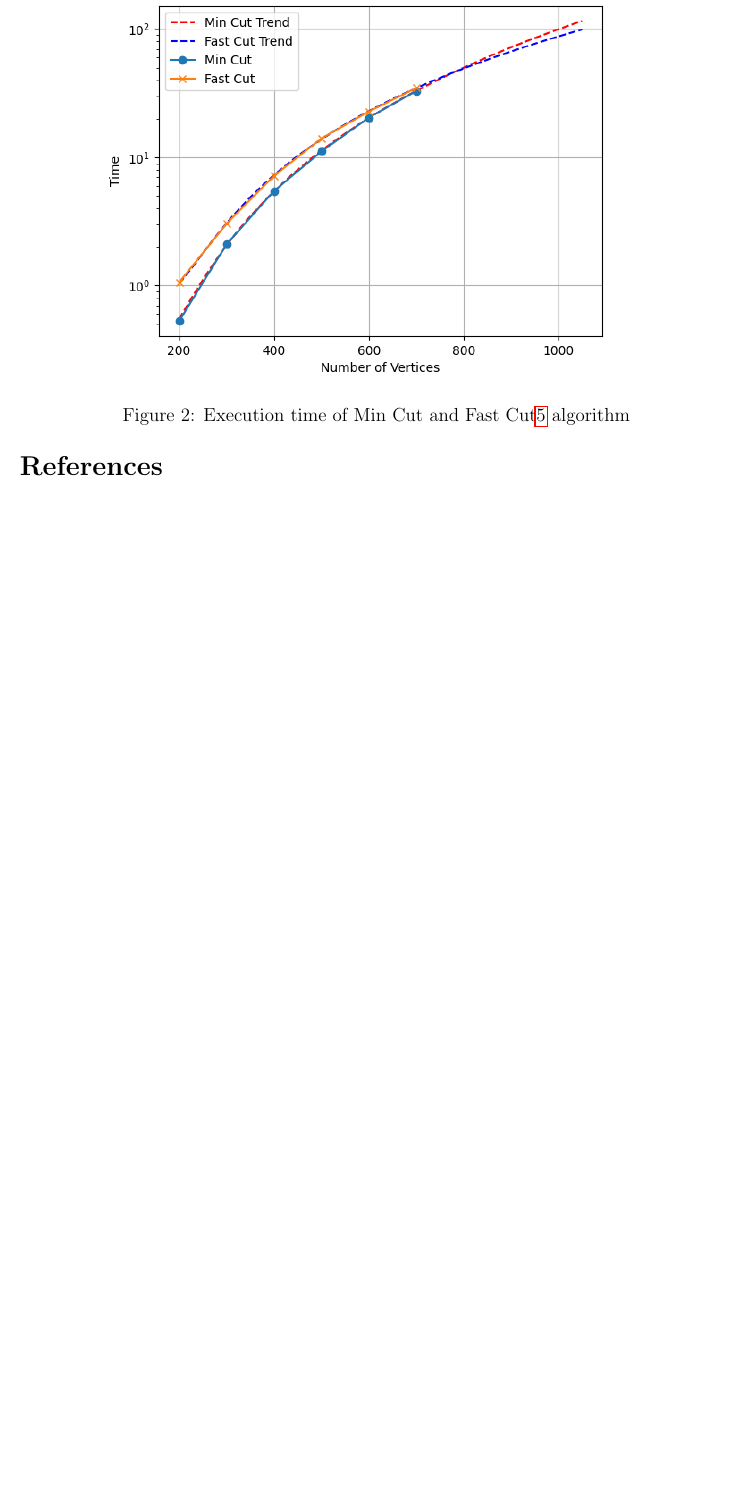
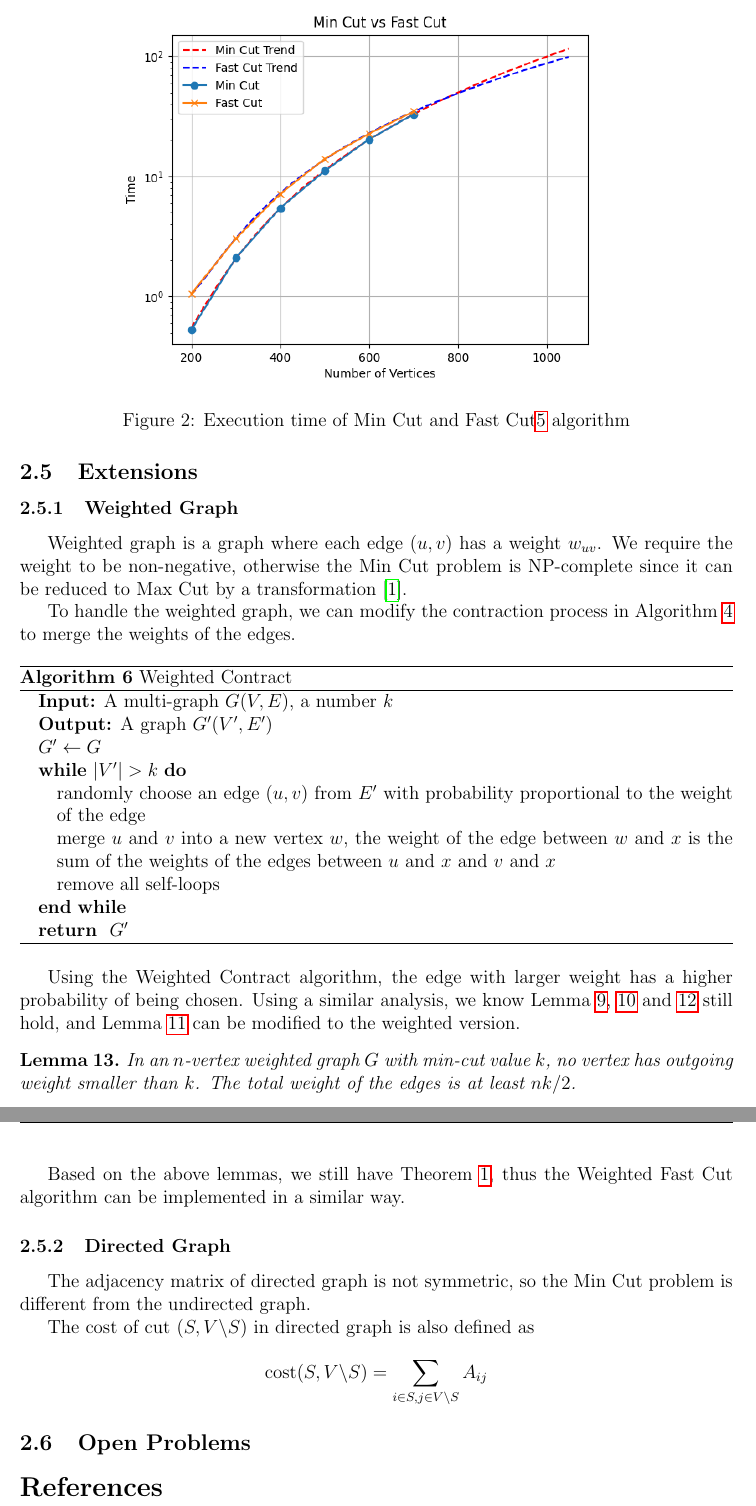
Before and after one commit to PeppaKing8/algdesign-project, a LaTeX paper (report/report.tex): part of page 13 of 13 before the commit and two parts of pages 13 and 14 of 14 after it, the two joined at a grey line, cut so that both start at the same text, the shorter picture padded with empty space. Compiled offline with pdfLaTeX.

Commit message:
go to sleep

```diff
--- a/report/report.tex
+++ b/report/report.tex
@@ -503,11 +504,15 @@ We set the graph size to be $n\in\{200,300,400,500,600,700\}$. In our experiment
 
 Our test environment is $\texttt{-std=C++11}$ on Ubuntu 20.04 using AMD EPYC 7452 32-Core Processor with 512GB RAM.
 
+
+\begin{figure}[h]
+    \centering
+    \includegraphics[width=0.75\textwidth]{../MinCut/MinCut.png}
+    \caption{Execution time of Min Cut and Fast Cut\ref{alg:fastcut} algorithm}
+    \label{fig:mc}
+\end{figure}
+
 \subsubsection{Results}\
 
 We run the algorithms for 100 times for each $n$ and record the average execution time. Since our Fast Cut algorithm is a Monte Carlo algorithm, we run until getting a successful result.  The results are shown in Figure \ref{fig:mc}.
 
-\begin{figure}[h]
-    \centering
-    \includegraphics[width=0.8\textwidth]{../MinCut/MinCut.png}
-    \caption{Execution time of Min Cut and Fast Cut\ref{alg:fastcut} algorithm}
@@ -516 +520,42 @@ We run the algorithms for 100 times for each $n$ and record the average executio
 
+\subsection{Extensions}
+\subsubsection{Weighted Graph}\
+
+Weighted graph is a graph where each edge $(u,v)$ has a weight $w_{uv}$. We require the weight to be non-negative, otherwise the Min Cut problem is NP-complete since it can be reduced to Max Cut by a transformation \cite{garey1979computers}.
+
+To handle the weighted graph, we can modify the contraction process in Algorithm \ref{alg:contract} to merge the weights of the edges.
+\begin{algorithm}
+    \caption{Weighted Contract}
+    \label{alg:weightcontract}
+    \begin{algorithmic}
+        \STATE \textbf{Input:} A multi-graph $G(V,E)$, a number $k$
+        \STATE \textbf{Output:} A graph $G'(V',E')$
+        \STATE $G'\leftarrow G$
+        \WHILE{$|V'|>k$}
+        \STATE randomly choose an edge $(u,v)$ from $E'$ with probability proportional to the weight of the edge
+        \STATE merge $u$ and $v$ into a new vertex $w$, the weight of the edge between $w$ and $x$ is the sum of the weights of the edges between $u$ and $x$ and $v$ and $x$
+        \STATE remove all self-loops
+        \ENDWHILE
+        \RETURN $G'$
+    \end{algorithmic}
+\end{algorithm}
+
+Using the Weighted Contract algorithm, the edge with larger weight has a higher probability of being chosen. Using a similar analysis, we know Lemma \ref{lemma:9}, \ref{lemma:cut} and \ref{lemma:contract} still hold, and Lemma \ref{lemma:degree} can be modified to the weighted version.
+
+\begin{lemma}
+    In an $n$-vertex weighted graph $G$ with min-cut value $k$, no vertex has outgoing weight smaller than $k$. The total weight of the edges is at least $nk/2$.
+\end{lemma}
+
+Based on the above lemmas, we still have Theorem \ref{theorem:contract}, thus the Weighted Fast Cut algorithm can be implemented in a similar way.
+
+\subsubsection{Directed Graph}\
+
+The adjacency matrix of directed graph is not symmetric, so the Min Cut problem is different from the undirected graph.
+
+The cost of cut $(S,V\backslash S)$ in directed graph is also defined as
+\begin{align*}
+    \text{cost}(S,V\backslash S)=\sum_{i\in S, j\in V\backslash S}A_{ij}
+\end{align*}
+
+\subsection{Open Problems}
+
@@ -518,3 +562,3 @@ As we can see from the figure, when $n$ increases, the execution time of Fast Cu
 \bibliographystyle{plain} % or any other style you prefer
-\bibliography{csp3089,stoer,kager}
+\bibliography{csp3089,stoer,kager,gj79}
 \end{document}
```
Also changed, not shown: report/gj79.bib (added, +7 -0 lines), report/report.tex (9 more changed lines).
